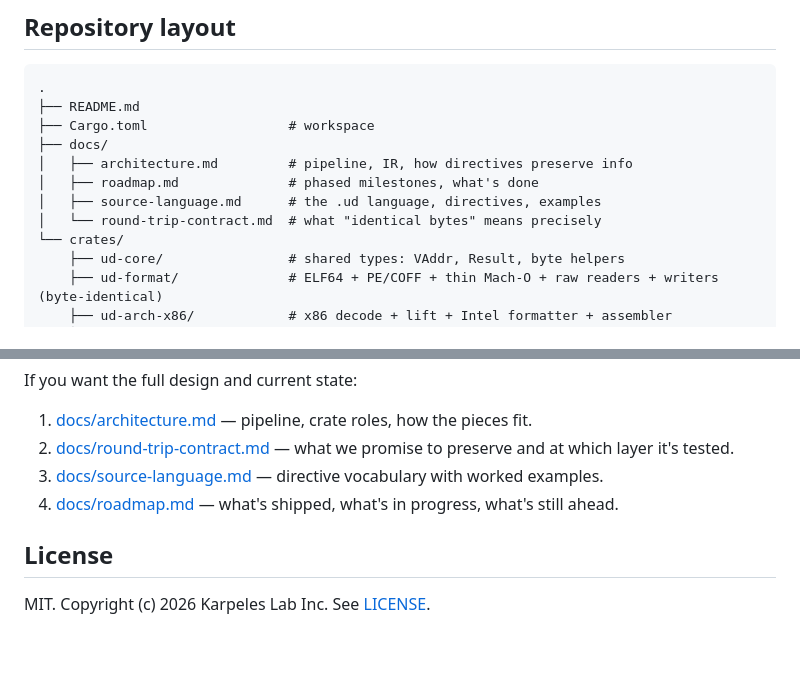
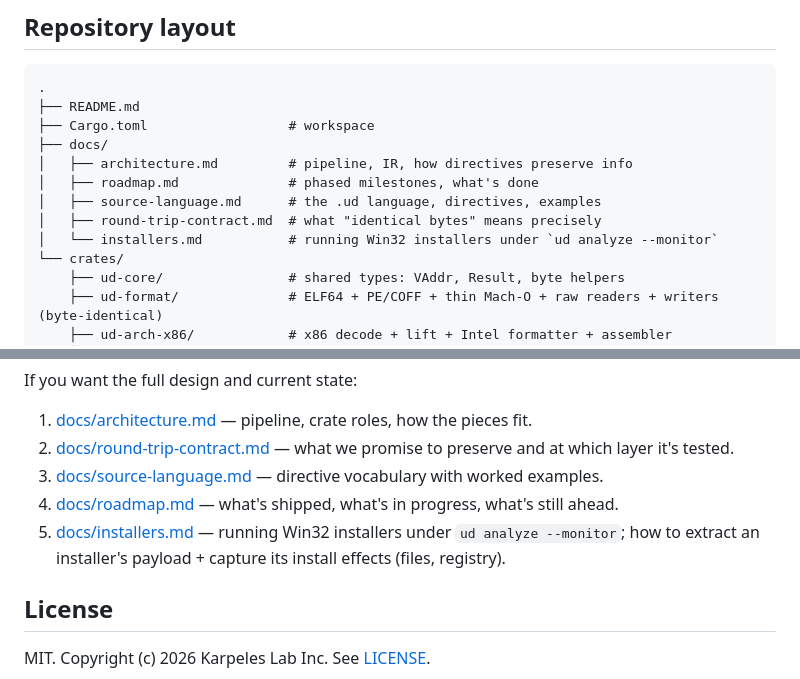
Before and after one commit to KarpelesLab/univdreams, a Markdown page: README.md, 2 parts joined by grey strips. Drawn GitHub-style; blank space fills up the shorter version.

```diff
--- a/README.md
+++ b/README.md
@@ -177,7 +177,8 @@ Rust. Reasoning, briefly:
 │   ├── architecture.md         # pipeline, IR, how directives preserve info
 │   ├── roadmap.md              # phased milestones, what's done
 │   ├── source-language.md      # the .ud language, directives, examples
-│   └── round-trip-contract.md  # what "identical bytes" means precisely
+│   ├── round-trip-contract.md  # what "identical bytes" means precisely
+│   └── installers.md           # running Win32 installers under `ud analyze --monitor`
 └── crates/
     ├── ud-core/                # shared types: VAddr, Result, byte helpers
     ├── ud-format/              # ELF64 + PE/COFF + thin Mach-O + raw readers + writers (byte-identical)
@@ -260,6 +261,7 @@ If you want the full design and current state:
 2. [docs/round-trip-contract.md](docs/round-trip-contract.md) — what we promise to preserve and at which layer it's tested.
 3. [docs/source-language.md](docs/source-language.md) — directive vocabulary with worked examples.
 4. [docs/roadmap.md](docs/roadmap.md) — what's shipped, what's in progress, what's still ahead.
+5. [docs/installers.md](docs/installers.md) — running Win32 installers under `ud analyze --monitor`; how to extract an installer's payload + capture its install effects (files, registry).
 
 ## License
 
```
Also changed, not shown: docs/installers.md (added, +190 -0 lines).
